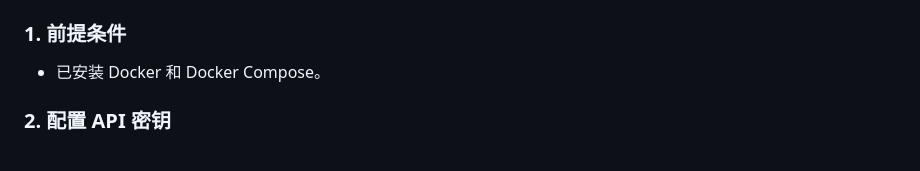
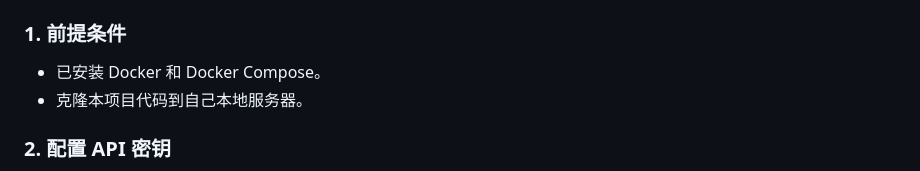
Before and after one commit to e5sub/mark-six, a Markdown page: README.md, the part around the change. GitHub-like rendering.

```diff
--- a/README.md
+++ b/README.md
@@ -32,6 +32,7 @@
 
 ### 1. 前提条件
 * 已安装 Docker 和 Docker Compose。
+* 克隆本项目代码到自己本地服务器。
 
 ### 2. 配置 API 密钥
 * 打开 `app.py` 文件。
```
